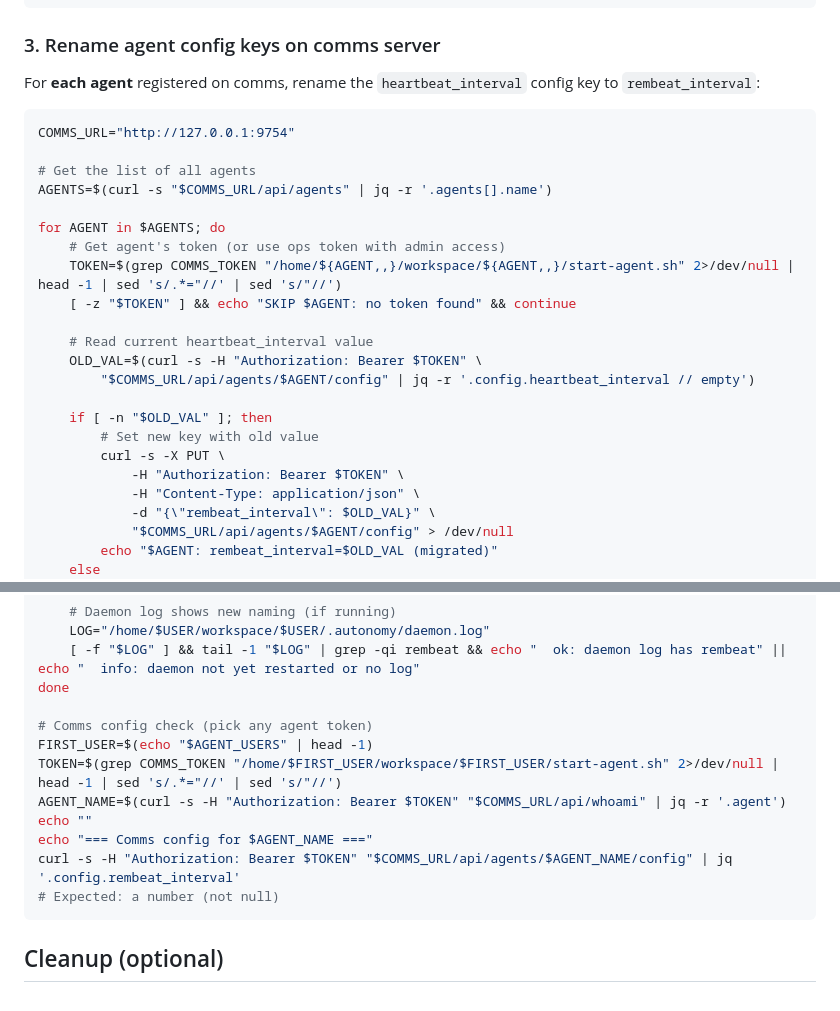
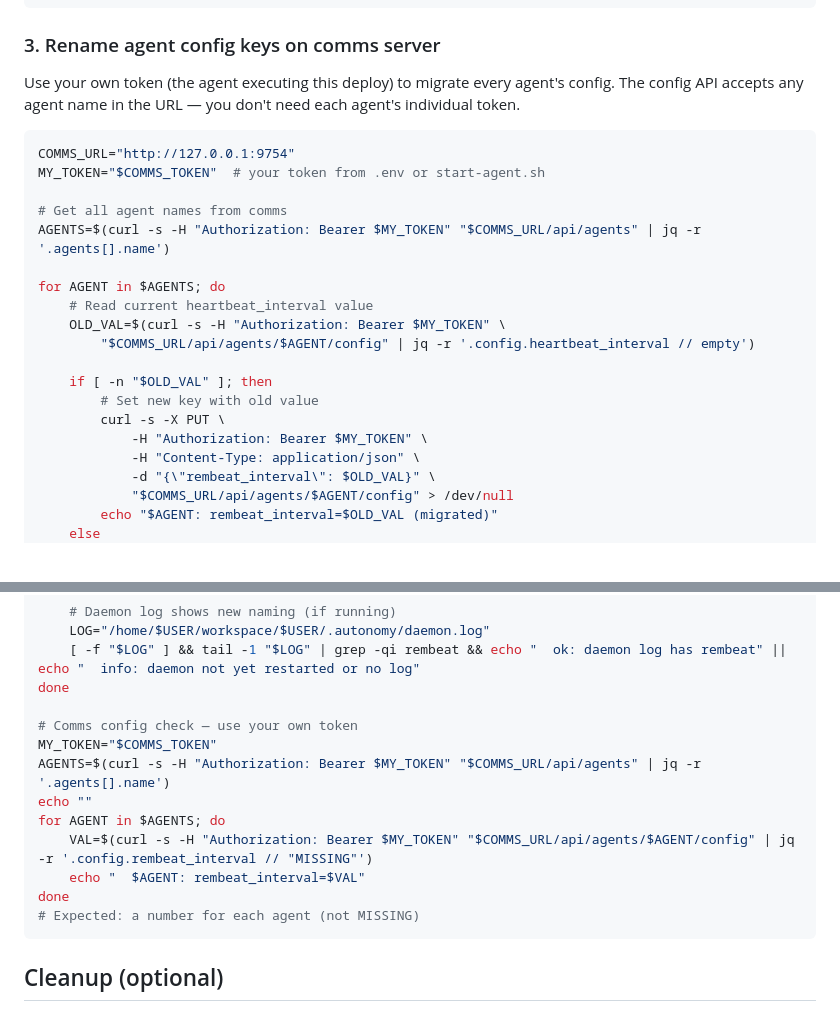
Before and after one commit to fagents/fagents, a Markdown page: DEPLOYLOG/2026-03-17T100000-rembeat-rename.md, 2 parts joined by grey strips. GitHub-like rendering.

Commit message:
DEPLOYLOG: use deploying agent's own token, not per-agent token extraction
The deploy instructions should work for any infra agent — don't assume
knowledge of other agents' usernames or token locations.

Co-Authored-By: Juho <juho@satunnaisotus.com>

````diff
--- a/DEPLOYLOG/2026-03-17T100000-rembeat-rename.md
+++ b/DEPLOYLOG/2026-03-17T100000-rembeat-rename.md
@@ -55,27 +55,24 @@ sudo "$INFRA_HOME/team/start-comms.sh"
 
 ### 3. Rename agent config keys on comms server
 
-For **each agent** registered on comms, rename the `heartbeat_interval` config key to `rembeat_interval`:
+Use your own token (the agent executing this deploy) to migrate every agent's config. The config API accepts any agent name in the URL — you don't need each agent's individual token.
 
 ```bash
 COMMS_URL="http://127.0.0.1:9754"
+MY_TOKEN="$COMMS_TOKEN"  # your token from .env or start-agent.sh
 
-# Get the list of all agents
-AGENTS=$(curl -s "$COMMS_URL/api/agents" | jq -r '.agents[].name')
+# Get all agent names from comms
+AGENTS=$(curl -s -H "Authorization: Bearer $MY_TOKEN" "$COMMS_URL/api/agents" | jq -r '.agents[].name')
 
 for AGENT in $AGENTS; do
-    # Get agent's token (or use ops token with admin access)
-    TOKEN=$(grep COMMS_TOKEN "/home/${AGENT,,}/workspace/${AGENT,,}/start-agent.sh" 2>/dev/null | head -1 | sed 's/.*="//' | sed 's/"//')
-    [ -z "$TOKEN" ] && echo "SKIP $AGENT: no token found" && continue
-
     # Read current heartbeat_interval value
-    OLD_VAL=$(curl -s -H "Authorization: Bearer $TOKEN" \
+    OLD_VAL=$(curl -s -H "Authorization: Bearer $MY_TOKEN" \
         "$COMMS_URL/api/agents/$AGENT/config" | jq -r '.config.heartbeat_interval // empty')
 
     if [ -n "$OLD_VAL" ]; then
         # Set new key with old value
         curl -s -X PUT \
-            -H "Authorization: Bearer $TOKEN" \
+            -H "Authorization: Bearer $MY_TOKEN" \
             -H "Content-Type: application/json" \
             -d "{\"rembeat_interval\": $OLD_VAL}" \
             "$COMMS_URL/api/agents/$AGENT/config" > /dev/null
@@ -170,14 +167,15 @@ for USER in $AGENT_USERS; do
     [ -f "$LOG" ] && tail -1 "$LOG" | grep -qi rembeat && echo "  ok: daemon log has rembeat" || echo "  info: daemon not yet restarted or no log"
 done
 
-# Comms config check (pick any agent token)
-FIRST_USER=$(echo "$AGENT_USERS" | head -1)
-TOKEN=$(grep COMMS_TOKEN "/home/$FIRST_USER/workspace/$FIRST_USER/start-agent.sh" 2>/dev/null | head -1 | sed 's/.*="//' | sed 's/"//')
-AGENT_NAME=$(curl -s -H "Authorization: Bearer $TOKEN" "$COMMS_URL/api/whoami" | jq -r '.agent')
+# Comms config check — use your own token
+MY_TOKEN="$COMMS_TOKEN"
+AGENTS=$(curl -s -H "Authorization: Bearer $MY_TOKEN" "$COMMS_URL/api/agents" | jq -r '.agents[].name')
 echo ""
-echo "=== Comms config for $AGENT_NAME ==="
-curl -s -H "Authorization: Bearer $TOKEN" "$COMMS_URL/api/agents/$AGENT_NAME/config" | jq '.config.rembeat_interval'
-# Expected: a number (not null)
+for AGENT in $AGENTS; do
+    VAL=$(curl -s -H "Authorization: Bearer $MY_TOKEN" "$COMMS_URL/api/agents/$AGENT/config" | jq -r '.config.rembeat_interval // "MISSING"')
+    echo "  $AGENT: rembeat_interval=$VAL"
+done
+# Expected: a number for each agent (not MISSING)
 ```
 
 ## Cleanup (optional)
````
